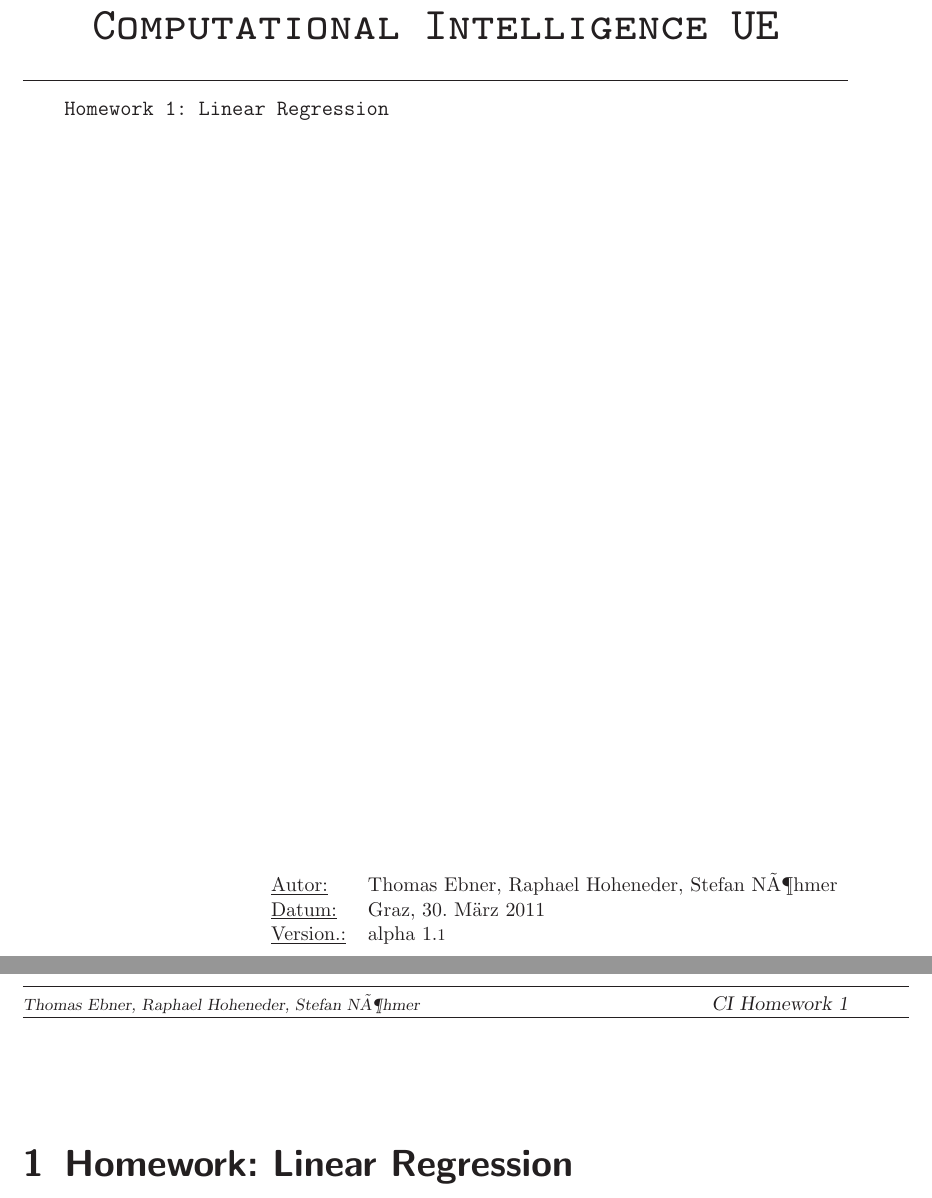
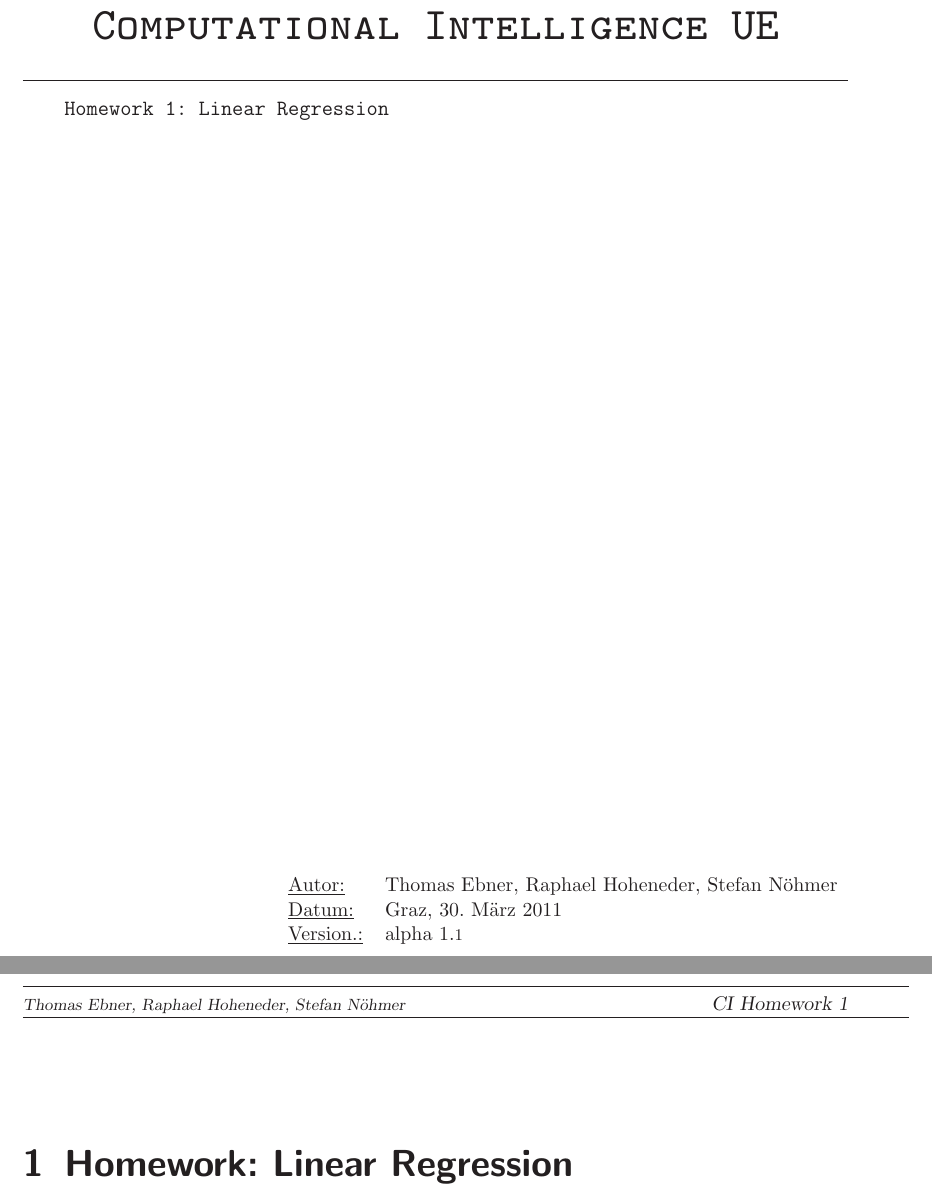
Before and after one commit to skillii/CI_bierwg, a LaTeX thesis (01/doc/Main.tex): two parts of pages 1 and 2 of 2, joined at a grey line, cut so that both start at the same text. Compiled offline with LaTeX, dvips and Ghostscript; an older LaTeX class or package is replaced by its successor.

Commit message:
fixed encoding error in Main.tex

```diff
--- a/01/doc/Main.tex
+++ b/01/doc/Main.tex
@@ -48,7 +48,7 @@
 \newcommand{\DocumentTitle}{Computational Intelligence UE}
 \newcommand{\DocumentSubtitle}{Homework 1: Linear Regression}
 \newcommand{\ShortTitle}{CI Homework 1} % used in headers (keep short!)
-\newcommand{\DocumentAuthor}{Thomas Ebner, Raphael Hoheneder, Stefan Nöhmer}
+\newcommand{\DocumentAuthor}{Thomas Ebner, Raphael Hoheneder, Stefan N\"ohmer}
 \newcommand{\DocumentDate}{Graz, \today}
 %    for thesis only (will be ignored for reports)
 \newcommand{\ThesisType}{Master's Thesis}
```
